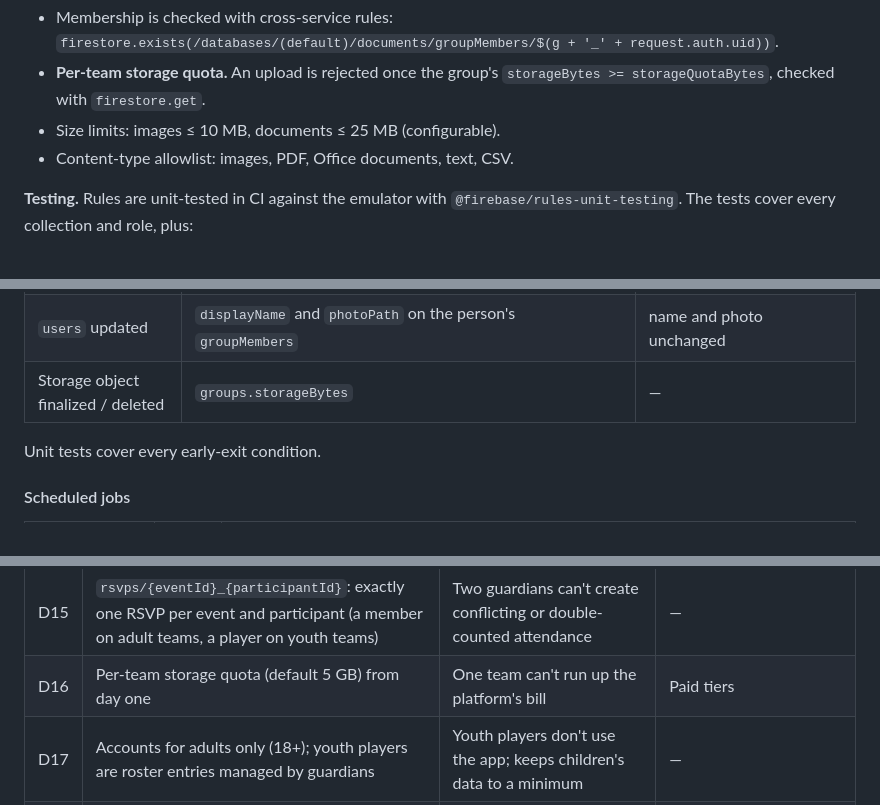
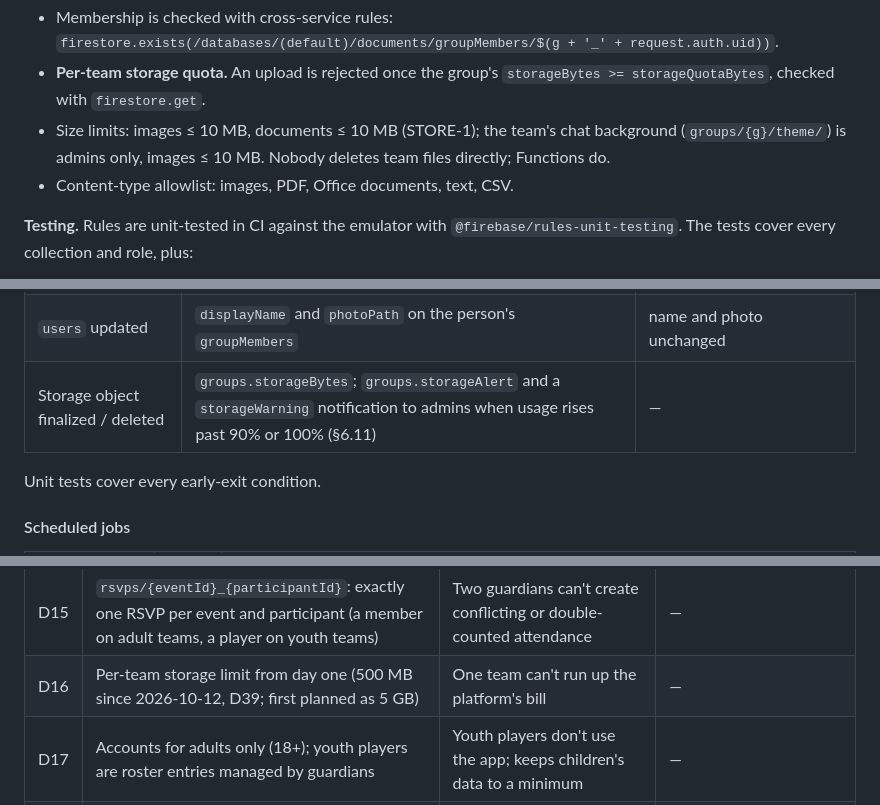
Before and after one commit to jfreema/battleplan, a Markdown page: docs/ARCHITECTURE.md, 3 parts joined by grey strips. Drawn GitHub-style.

```diff
--- a/docs/ARCHITECTURE.md
+++ b/docs/ARCHITECTURE.md
@@ -727,7 +727,7 @@ groups/{g}/documents/{docId}/{file}             write: member if allowed; read:
 
 - Membership is checked with cross-service rules: `firestore.exists(/databases/(default)/documents/groupMembers/$(g + '_' + request.auth.uid))`.
 - **Per-team storage quota.** An upload is rejected once the group's `storageBytes >= storageQuotaBytes`, checked with `firestore.get`.
-- Size limits: images ≤ 10 MB, documents ≤ 25 MB (configurable).
+- Size limits: images ≤ 10 MB, documents ≤ 10 MB (STORE-1); the team's chat background (`groups/{g}/theme/`) is admins only, images ≤ 10 MB. Nobody deletes team files directly; Functions do.
 - Content-type allowlist: images, PDF, Office documents, text, CSV.
 
 **Testing.** Rules are unit-tested in CI against the emulator with `@firebase/rules-unit-testing`. The tests cover every collection and role, plus:
@@ -802,7 +802,7 @@ These are the only triggers, and they react only to writes clients make directly
 | `players` updated | `groupMembers.playerSummary` for the player's guardians; `participantName` on upcoming `rsvps` | name and number unchanged |
 | `groupDocuments` created / deleted | Create: `notify`. Delete: the file in Storage (which fires the Storage trigger). | — |
 | `users` updated | `displayName` and `photoPath` on the person's `groupMembers` | name and photo unchanged |
-| Storage object finalized / deleted | `groups.storageBytes` | — |
+| Storage object finalized / deleted | `groups.storageBytes`; `groups.storageAlert` and a `storageWarning` notification to admins when usage rises past 90% or 100% (§6.11) | — |
 
 Unit tests cover every early-exit condition.
 
@@ -1318,7 +1319,7 @@ Each phase is incremental and reversible.
 | D13 | UI says "Team"; code and data say "group" | Sports teams are the main use; "group" keeps the model general | If non-sports groups become common |
 | D14 | Every team is an isolated, invite-only tenant with no public discovery | Privacy, especially for youth teams; simpler rules | Organizations/leagues (later) |
 | D15 | `rsvps/{eventId}_{participantId}`: exactly one RSVP per event and participant (a member on adult teams, a player on youth teams) | Two guardians can't create conflicting or double-counted attendance | — |
-| D16 | Per-team storage quota (default 5 GB) from day one | One team can't run up the platform's bill | Paid tiers |
+| D16 | Per-team storage limit from day one (500 MB since 2026-10-12, D39; first planned as 5 GB) | One team can't run up the platform's bill | — |
 | D17 | Accounts for adults only (18+); youth players are roster entries managed by guardians | Youth players don't use the app; keeps children's data to a minimum | — |
 | D18 | Team type (adult or youth) set per team; each event records whether its RSVPs are per member or per player | Admins can change a team's type without breaking RSVPs already given | — |
 | D19 | Flat, SQL-shaped Firestore model: top-level collections only, explicit foreign keys, composite IDs for pairs | Easy to reason about, one rule pattern, near 1:1 migration to Postgres | — |
```
Also changed, not shown: other parts of docs/ARCHITECTURE.md (+7 -7 lines), docs/ROADMAP.md (+6 -6 lines), docs/SPEC.md (+4 -4 lines).
